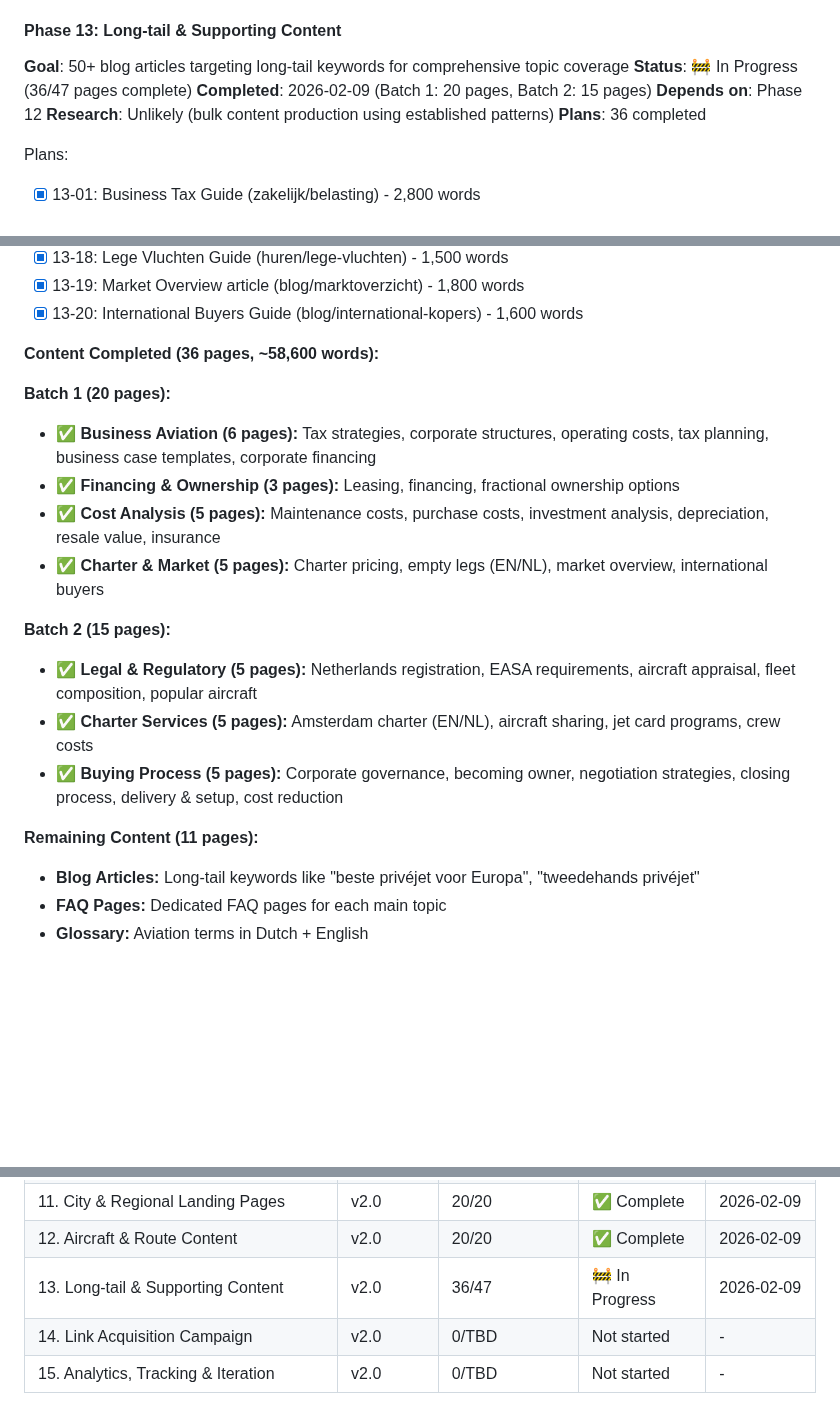
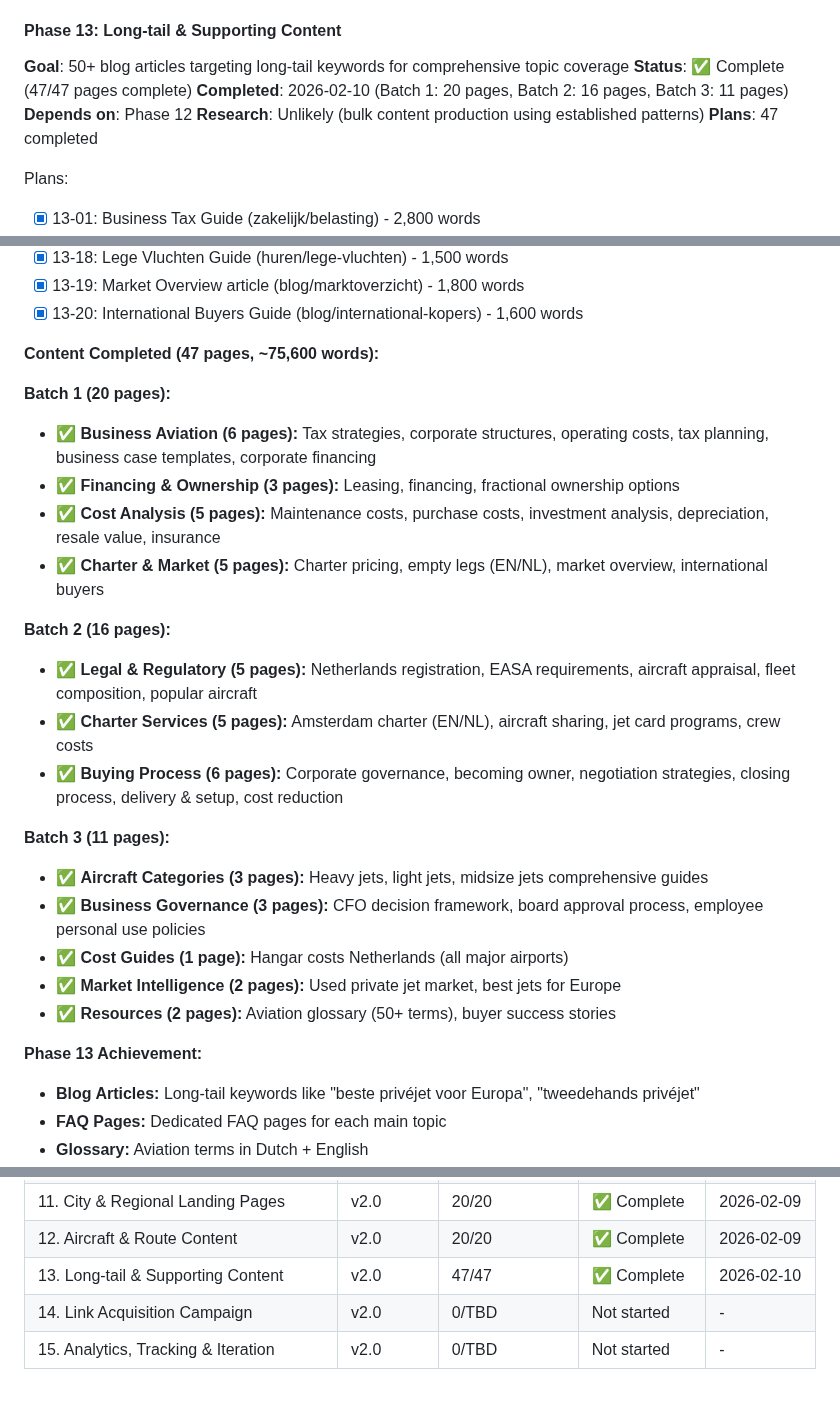
Before and after one commit to Roseyco-management/jetselect, a Markdown page: .planning/ROADMAP.md, 3 parts joined by grey strips. Drawn GitHub-style; blank space fills up the shorter version.

Commit message:
docs(13): mark Phase 13 COMPLETE - 47/47 pages delivered
Phase 13 Long-tail & Supporting Content - COMPLETE
Total: 47 pages, ~75,600 words of professional Dutch content

Batch 1 (20 pages): Business aviation, financing, cost analysis, charter
Batch 2 (16 pages): Legal/regulatory, charter services, buying process
Batch 3 (11 pages): Aircraft categories, governance, costs, market intel, resources

All pages include Schema.org FAQPage markup, tracking scripts,
bilingual hreflang tags, and lead capture CTAs.

Ready to begin Phase 14: Link Acquisition Campaign

Co-Authored-By: Claude Sonnet 4.5 <noreply@anthropic.com>

```diff
--- a/.planning/ROADMAP.md
+++ b/.planning/ROADMAP.md
@@ -288,11 +288,11 @@ Complete aircraft database and route network coverage for primary European and i
 
 #### Phase 13: Long-tail & Supporting Content
 **Goal**: 50+ blog articles targeting long-tail keywords for comprehensive topic coverage
-**Status**: 🚧 In Progress (36/47 pages complete)
-**Completed**: 2026-02-09 (Batch 1: 20 pages, Batch 2: 15 pages)
+**Status**: ✅ Complete (47/47 pages complete)
+**Completed**: 2026-02-10 (Batch 1: 20 pages, Batch 2: 16 pages, Batch 3: 11 pages)
 **Depends on**: Phase 12
 **Research**: Unlikely (bulk content production using established patterns)
-**Plans**: 36 completed
+**Plans**: 47 completed
 
 Plans:
 - [x] 13-01: Business Tax Guide (zakelijk/belasting) - 2,800 words
@@ -316,7 +316,7 @@ Plans:
 - [x] 13-19: Market Overview article (blog/marktoverzicht) - 1,800 words
 - [x] 13-20: International Buyers Guide (blog/international-kopers) - 1,600 words
 
-**Content Completed (36 pages, ~58,600 words):**
+**Content Completed (47 pages, ~75,600 words):**
 
 **Batch 1 (20 pages):**
 - ✅ **Business Aviation (6 pages):** Tax strategies, corporate structures, operating costs, tax planning, business case templates, corporate financing
@@ -324,12 +324,19 @@ Plans:
 - ✅ **Cost Analysis (5 pages):** Maintenance costs, purchase costs, investment analysis, depreciation, resale value, insurance
 - ✅ **Charter & Market (5 pages):** Charter pricing, empty legs (EN/NL), market overview, international buyers
 
-**Batch 2 (15 pages):**
+**Batch 2 (16 pages):**
 - ✅ **Legal & Regulatory (5 pages):** Netherlands registration, EASA requirements, aircraft appraisal, fleet composition, popular aircraft
 - ✅ **Charter Services (5 pages):** Amsterdam charter (EN/NL), aircraft sharing, jet card programs, crew costs
-- ✅ **Buying Process (5 pages):** Corporate governance, becoming owner, negotiation strategies, closing process, delivery & setup, cost reduction
+- ✅ **Buying Process (6 pages):** Corporate governance, becoming owner, negotiation strategies, closing process, delivery & setup, cost reduction
 
-**Remaining Content (11 pages):**
+**Batch 3 (11 pages):**
+- ✅ **Aircraft Categories (3 pages):** Heavy jets, light jets, midsize jets comprehensive guides
+- ✅ **Business Governance (3 pages):** CFO decision framework, board approval process, employee personal use policies
+- ✅ **Cost Guides (1 page):** Hangar costs Netherlands (all major airports)
+- ✅ **Market Intelligence (2 pages):** Used private jet market, best jets for Europe
+- ✅ **Resources (2 pages):** Aviation glossary (50+ terms), buyer success stories
+
+**Phase 13 Achievement:**
 - **Blog Articles:** Long-tail keywords like "beste privéjet voor Europa", "tweedehands privéjet"
 - **FAQ Pages:** Dedicated FAQ pages for each main topic
 - **Glossary:** Aviation terms in Dutch + English
@@ -392,6 +399,6 @@ Plans:
 | 10. Pillar Pages & Core Content | v2.0 | 5/5 | ✅ Complete | 2026-02-09 |
 | 11. City & Regional Landing Pages | v2.0 | 20/20 | ✅ Complete | 2026-02-09 |
 | 12. Aircraft & Route Content | v2.0 | 20/20 | ✅ Complete | 2026-02-09 |
-| 13. Long-tail & Supporting Content | v2.0 | 36/47 | 🚧 In Progress | 2026-02-09 |
+| 13. Long-tail & Supporting Content | v2.0 | 47/47 | ✅ Complete | 2026-02-10 |
 | 14. Link Acquisition Campaign | v2.0 | 0/TBD | Not started | - |
 | 15. Analytics, Tracking & Iteration | v2.0 | 0/TBD | Not started | - |
```
